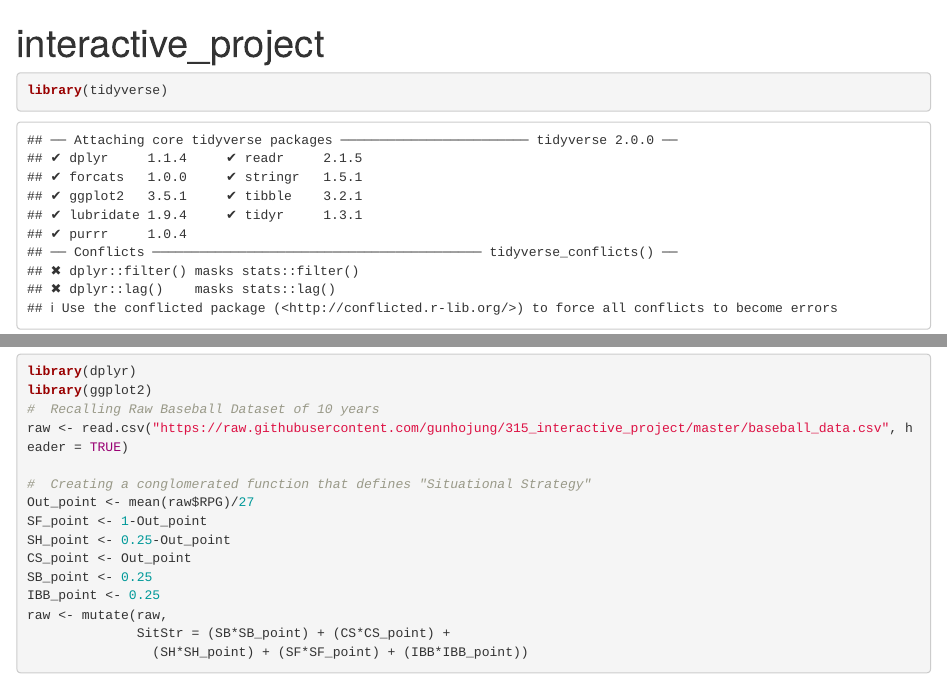
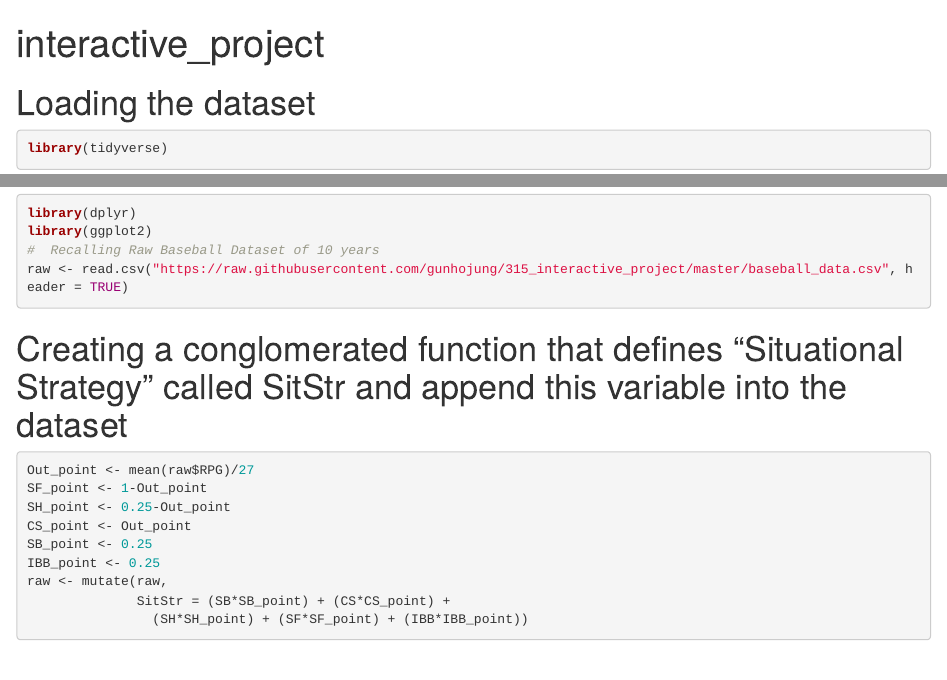
Before and after one commit to gunhojung/315_interactive_project, an R Markdown document (baseball_code.Rmd): the page in a window 1100 px wide, from its top, and a second part further down, joined at a grey line. Rendered offline with R 4.5, knitr and Pandoc, with nearby package versions.

Commit message:
Update baseball_code.Rmd

````diff
--- a/baseball_code.Rmd
+++ b/baseball_code.Rmd
@@ -2,14 +2,17 @@
 title: "interactive_project"
 output: html_document
 ---
+#  Loading the dataset
 ```{r}
 library(tidyverse)
 library(dplyr)
 library(ggplot2)
 #  Recalling Raw Baseball Dataset of 10 years
 raw <- read.csv("https://raw.githubusercontent.com/gunhojung/315_interactive_project/master/baseball_data.csv", header = TRUE)
+```
 
-#  Creating a conglomerated function that defines "Situational Strategy"
+#  Creating a conglomerated function that defines "Situational Strategy" called SitStr and append this variable into the dataset
+```{r}
 Out_point <- mean(raw$RPG)/27
 SF_point <- 1-Out_point
 SH_point <- 0.25-Out_point
````
